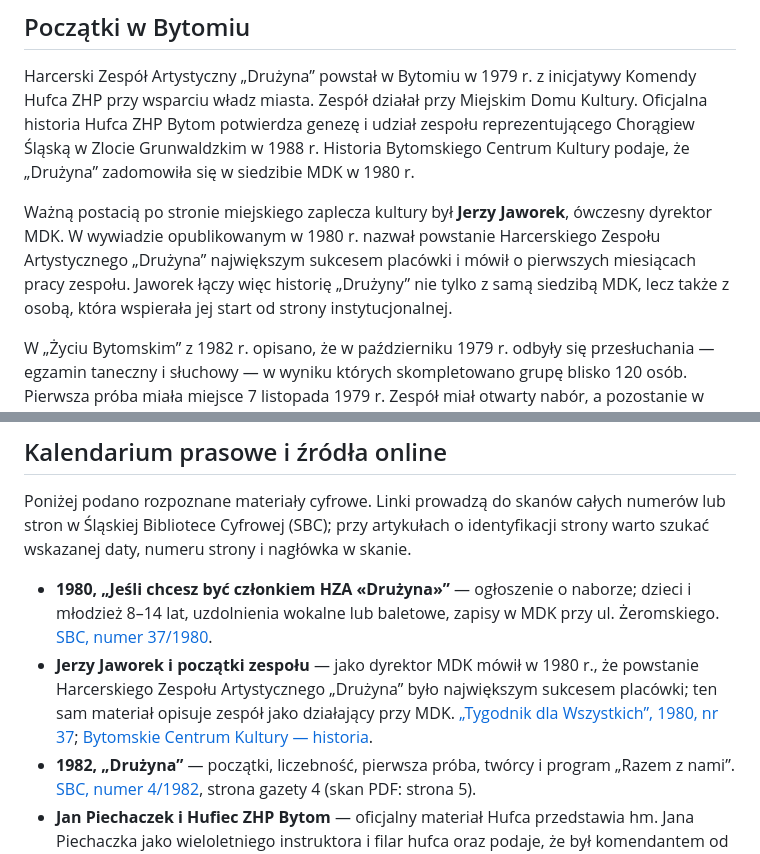
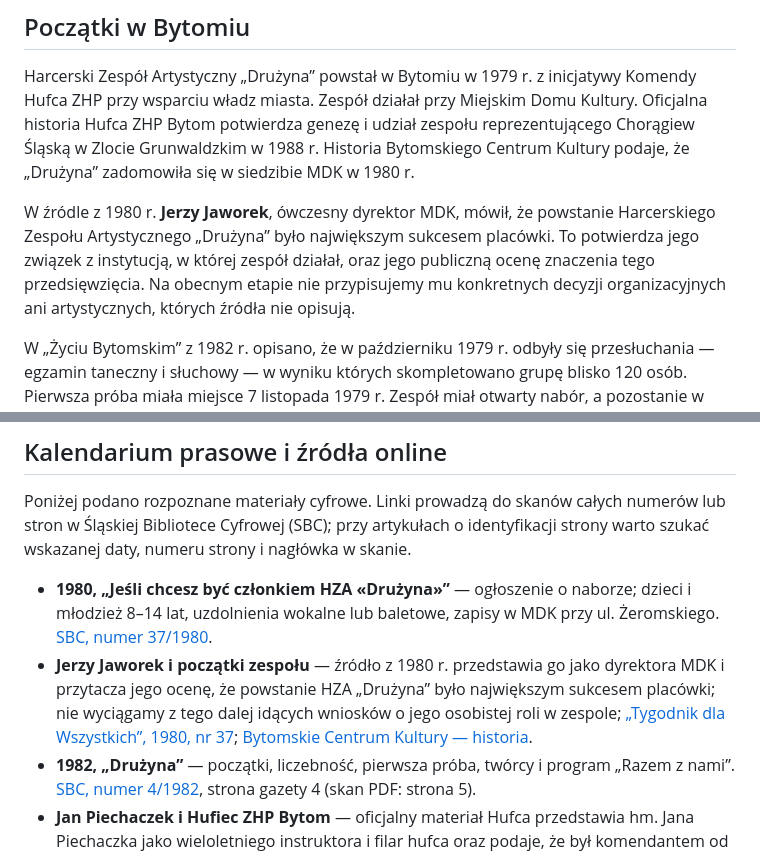
Before and after one commit to wojokoka-max/dru-yna, a Markdown page: HISTORIA.md, 2 parts joined by grey strips. Drawn GitHub-style.

Commit message:
Ostrożne ujęcie roli Jerzego Jaworka

```diff
--- a/HISTORIA.md
+++ b/HISTORIA.md
@@ -4,7 +4,7 @@
 
 Harcerski Zespół Artystyczny „Drużyna” powstał w Bytomiu w 1979 r. z inicjatywy Komendy Hufca ZHP przy wsparciu władz miasta. Zespół działał przy Miejskim Domu Kultury. Oficjalna historia Hufca ZHP Bytom potwierdza genezę i udział zespołu reprezentującego Chorągiew Śląską w Zlocie Grunwaldzkim w 1988 r. Historia Bytomskiego Centrum Kultury podaje, że „Drużyna” zadomowiła się w siedzibie MDK w 1980 r.
 
-Ważną postacią po stronie miejskiego zaplecza kultury był **Jerzy Jaworek**, ówczesny dyrektor MDK. W wywiadzie opublikowanym w 1980 r. nazwał powstanie Harcerskiego Zespołu Artystycznego „Drużyna” największym sukcesem placówki i mówił o pierwszych miesiącach pracy zespołu. Jaworek łączy więc historię „Drużyny” nie tylko z samą siedzibą MDK, lecz także z osobą, która wspierała jej start od strony instytucjonalnej.
+W źródle z 1980 r. **Jerzy Jaworek**, ówczesny dyrektor MDK, mówił, że powstanie Harcerskiego Zespołu Artystycznego „Drużyna” było największym sukcesem placówki. To potwierdza jego związek z instytucją, w której zespół działał, oraz jego publiczną ocenę znaczenia tego przedsięwzięcia. Na obecnym etapie nie przypisujemy mu konkretnych decyzji organizacyjnych ani artystycznych, których źródła nie opisują.
 
 W „Życiu Bytomskim” z 1982 r. opisano, że w październiku 1979 r. odbyły się przesłuchania — egzamin taneczny i słuchowy — w wyniku których skompletowano grupę blisko 120 osób. Pierwsza próba miała miejsce 7 listopada 1979 r. Zespół miał otwarty nabór, a pozostanie w nim zależało od uzdolnień i obowiązków szkolnych.
 
@@ -76,7 +76,7 @@ Według oficjalnej relacji Hufca ZHP Bytom podczas gali stulecia Hufca 27 listop
 Poniżej podano rozpoznane materiały cyfrowe. Linki prowadzą do skanów całych numerów lub stron w Śląskiej Bibliotece Cyfrowej (SBC); przy artykułach o identyfikacji strony warto szukać wskazanej daty, numeru strony i nagłówka w skanie.
 
 - **1980, „Jeśli chcesz być członkiem HZA «Drużyna»”** — ogłoszenie o naborze; dzieci i młodzież 8–14 lat, uzdolnienia wokalne lub baletowe, zapisy w MDK przy ul. Żeromskiego. [SBC, numer 37/1980](https://sbc.org.pl/Content/288527/PDF/iv219997-1980-37-0001.pdf).
-- **Jerzy Jaworek i początki zespołu** — jako dyrektor MDK mówił w 1980 r., że powstanie Harcerskiego Zespołu Artystycznego „Drużyna” było największym sukcesem placówki; ten sam materiał opisuje zespół jako działający przy MDK. [„Tygodnik dla Wszystkich”, 1980, nr 37](https://sbc.org.pl/Content/288527/PDF/iv219997-1980-37-0001.pdf); [Bytomskie Centrum Kultury — historia](https://becek.pl/historia).
+- **Jerzy Jaworek i początki zespołu** — źródło z 1980 r. przedstawia go jako dyrektora MDK i przytacza jego ocenę, że powstanie HZA „Drużyna” było największym sukcesem placówki; nie wyciągamy z tego dalej idących wniosków o jego osobistej roli w zespole; [„Tygodnik dla Wszystkich”, 1980, nr 37](https://sbc.org.pl/Content/288527/PDF/iv219997-1980-37-0001.pdf); [Bytomskie Centrum Kultury — historia](https://becek.pl/historia).
 - **1982, „Drużyna”** — początki, liczebność, pierwsza próba, twórcy i program „Razem z nami”. [SBC, numer 4/1982](https://sbc.org.pl/Content/289141/PDF/iv219997-1982-04-0001.pdf), strona gazety 4 (skan PDF: strona 5).
 - **Jan Piechaczek i Hufiec ZHP Bytom** — oficjalny materiał Hufca przedstawia hm. Jana Piechaczka jako wieloletniego instruktora i filar hufca oraz podaje, że był komendantem od października 1982 do listopada 1997; materiał z 1984 r. wymienia komendanta hm. Jana Piechaczka w kontekście okresu działalności HZA „Drużyna”. [Hufiec ZHP Bytom — sylwetka hm. Jana Piechaczka](https://bytom.zhp.pl/zloty-krzyz-zaslugi-dla-druha-hm-jana-piechaczka-uhonorowanie-harcerskiej-sluzby-w-palacu-prezydenckim/); [Komisja Historyczna Chorągwi Śląskiej ZHP — Jan Piechaczek](https://historyczna.slaska.zhp.pl/wp-content/uploads/2020/01/KH_Bytom.pdf); [„Życie Bytomskie”, nr 12/1984](https://sbc.org.pl/Content/290865/PDF/iv219997-1984-12-0001.pdf).
 - **1984, „Co słychać w «Drużynie»?”** — wywiad o profilu, szczepie, repertuarze, naborze i planach na pięciolecie. [SBC, numer 12 z 19 marca 1984 r.](https://sbc.org.pl/Content/290865/PDF/iv219997-1984-12-0001.pdf).
```
